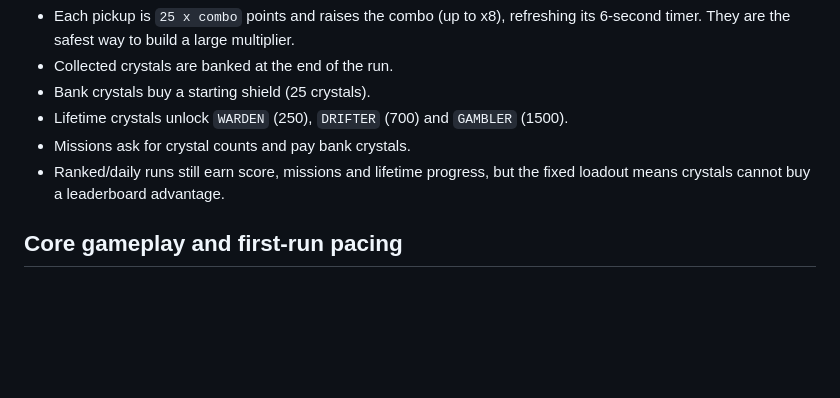
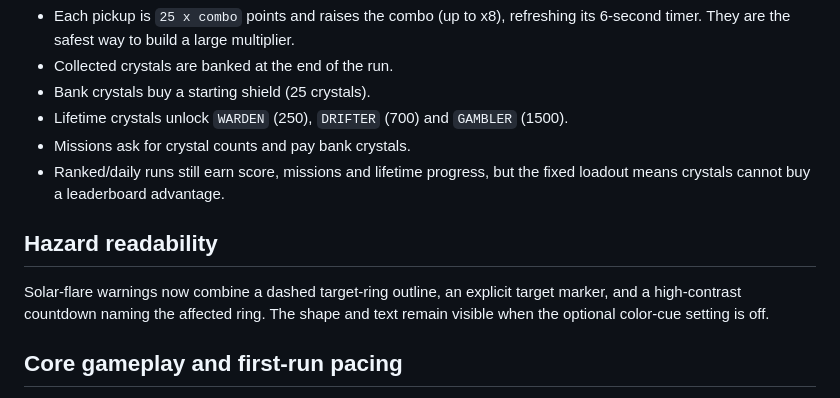
Before and after one commit to AyinkxLab/orbit-runner, a Markdown page: web/README.md, the part around the change. Drawn GitHub-style; blank space fills up the shorter version.

Commit message:
docs: describe hazard readability cues

```diff
--- a/web/README.md
+++ b/web/README.md
@@ -196,6 +196,12 @@ Crystals are not just a counter:
 - Ranked/daily runs still earn score, missions and lifetime progress, but the
   fixed loadout means crystals cannot buy a leaderboard advantage.
 
+## Hazard readability
+
+Solar-flare warnings now combine a dashed target-ring outline, an explicit target
+marker, and a high-contrast countdown naming the affected ring. The shape and text
+remain visible when the optional color-cue setting is off.
+
 ## Core gameplay and first-run pacing
 
 - The first classic run eases players into the controls with a slightly slower meteor
```
